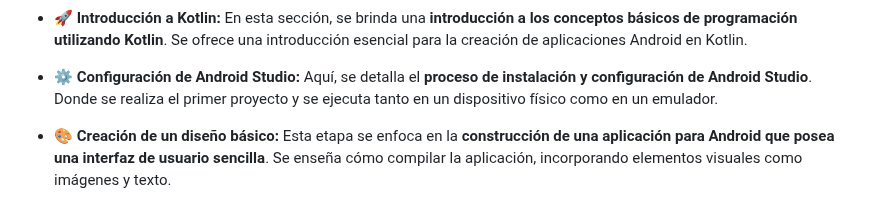
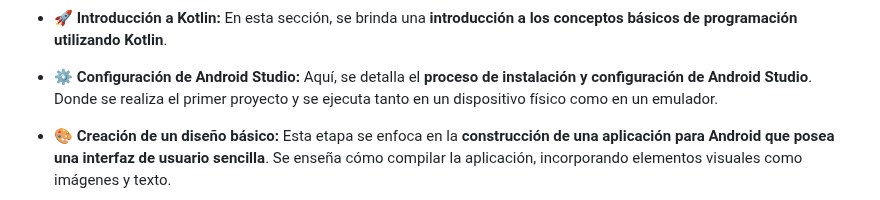
Before and after one commit to AlejandroDavidArzolaSaavedra/Happy-Birthday, a Markdown page: README.md, the part around one of its changes. Drawn GitHub-style.

```diff
--- a/README.md
+++ b/README.md
@@ -12,6 +14,6 @@ Los temas clave que se abordarán son los siguientes:
 
 - **🚀 Introducción a Kotlin:**
-  En esta sección, se brinda una **introducción a los conceptos básicos de programación utilizando Kotlin**. Se ofrece una introducción esencial para la creación de aplicaciones Android en Kotlin.
+  En esta sección, se brinda una **introducción a los conceptos básicos de programación utilizando Kotlin**.
 
 - **⚙️ Configuración de Android Studio:**
   Aquí, se detalla el **proceso de instalación y configuración de Android Studio**. Donde se realiza el primer proyecto y se ejecuta tanto en un dispositivo físico como en un emulador.
```
Also changed, not shown: other parts of README.md (+3 -1 lines).
